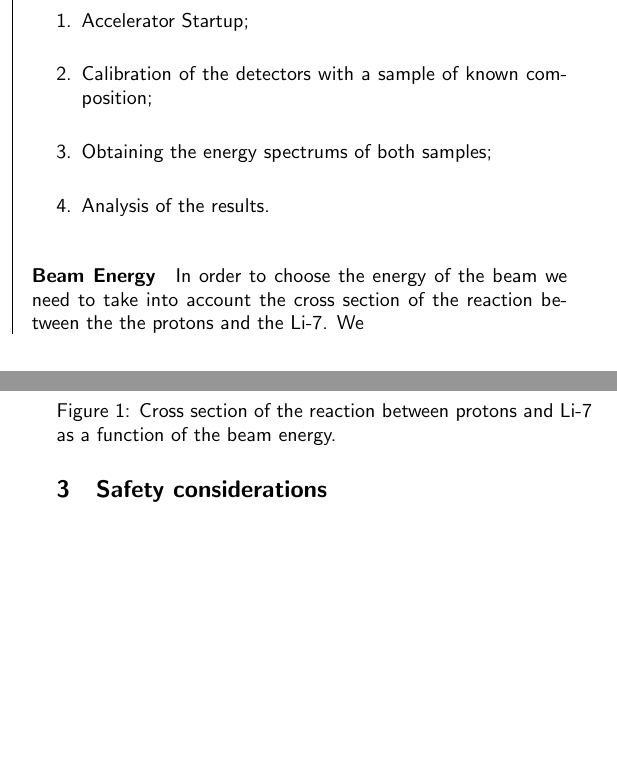
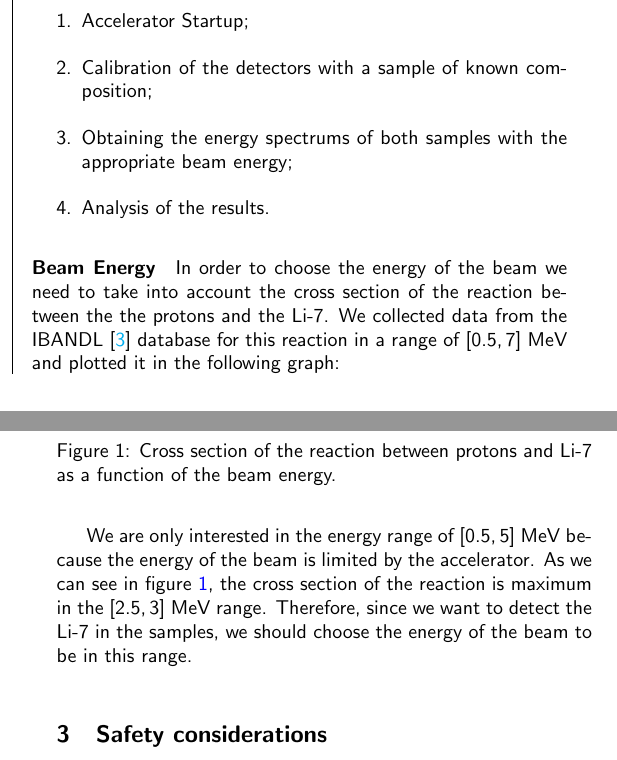
Before and after one commit to pedrocurvo/LFEUI, a LaTeX document (text/proposta/prop.tex): two parts of the columns of pages 1 and 2 of 2, joined at a grey line, cut so that both start at the same text, the shorter picture padded with empty space. Compiled offline with pdfLaTeX.

Commit message:
beam energy

```diff
--- a/text/proposta/prop.tex
+++ b/text/proposta/prop.tex
@@ -238,19 +238,24 @@ evolve the following steps:
 \begin{enumerate}
   \item Accelerator Startup;
   \item Calibration of the detectors with a sample of known composition;
-  \item Obtaining the energy spectrums of both samples;
+  \item Obtaining the energy spectrums of both samples with the appropriate beam energy;
   \item Analysis of the results.
 \end{enumerate}
 
 \paragraph*{Beam Energy}
 
-In order to choose the energy of the beam we need to take into account the cross section of the reaction between the the protons and the Li-7. We
+In order to choose the energy of the beam we need to take into account the cross section of the reaction between the the protons and the Li-7.
+We collected data from the IBANDL \cite{IAEA_EXFOR} database for this reaction in a range of $[0.5,7]$ MeV and plotted it in the following graph:
 
 \begin{center}
   \includegraphics[width=0.95\linewidth]{../images/Li_crosssection_energy.jpeg}
   \captionof{figure}{Cross section of the reaction between protons and Li-7 as a function of the beam energy.}
+  \label{fig:crosssection}
 \end{center}
 
+We are only interested in the energy range of $[0.5,5]$ MeV because the energy of the beam is limited by the accelerator.
+As we can see in figure \ref{fig:crosssection}, the cross section of the reaction is maximum in the $[2.5,3]$ MeV range.
+Therefore, since we want to detect the Li-7 in the samples, we should choose the energy of the beam to be in this range.
 
 \section{Safety considerations}
 
```
Also changed, not shown: text/proposta/prop.bbl, text/proposta/prop.pdf, 1 other file.
